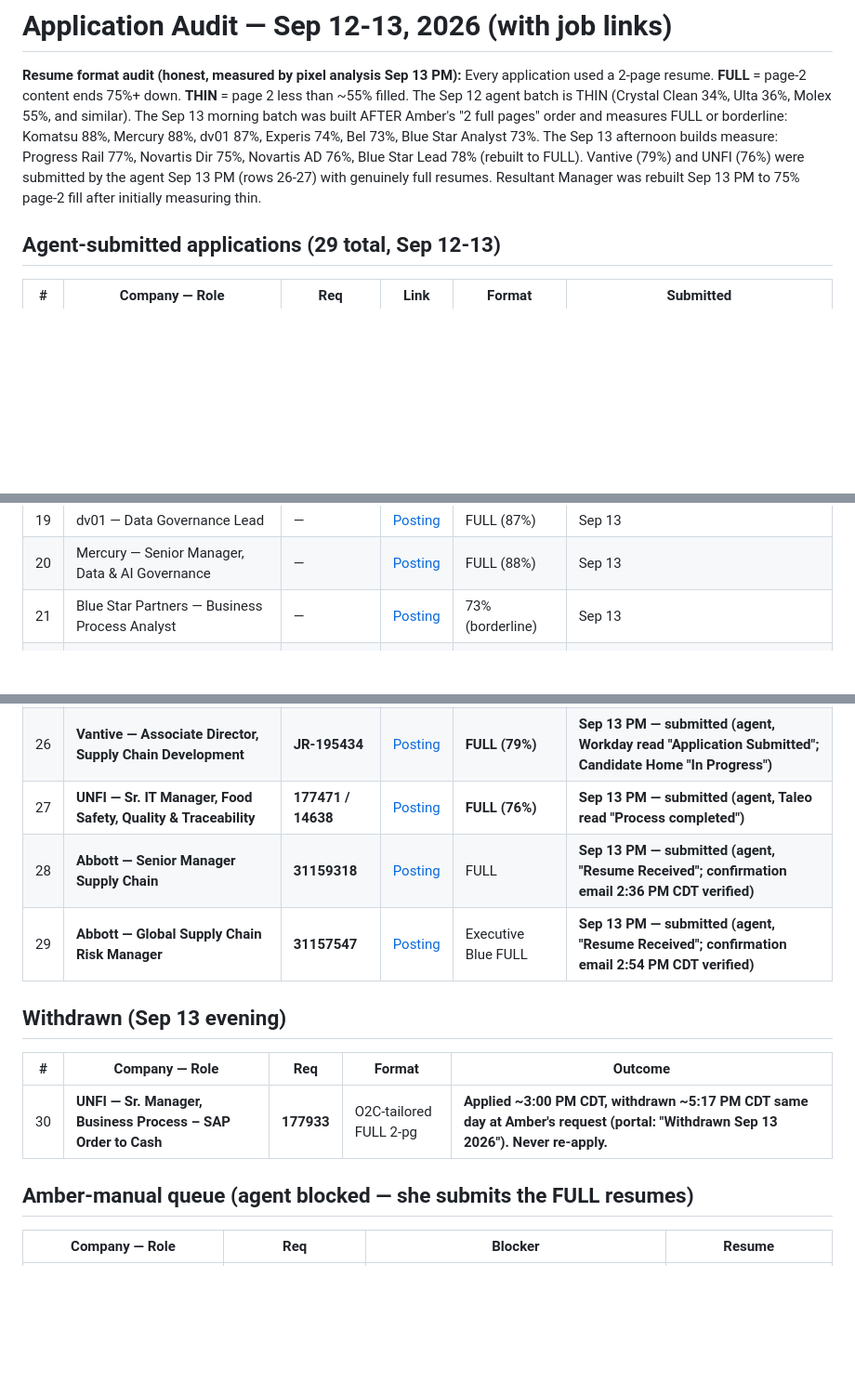
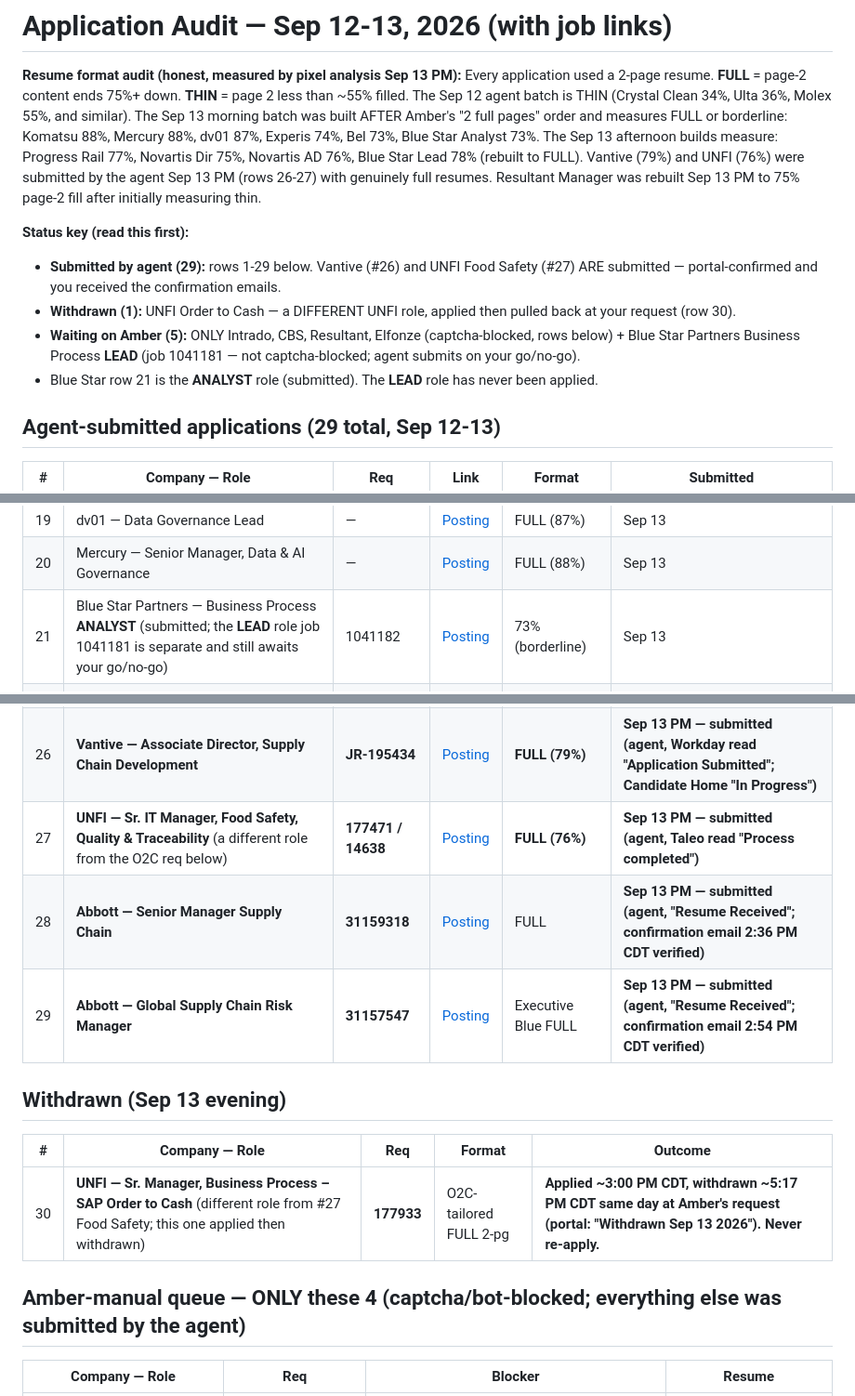
Before and after one commit to EmmaWoods36/AmberJacksonCareerSearch2026, a Markdown page: application_audit_sep13.md, 3 parts joined by grey strips. Shown at 93% size. Drawn GitHub-style; blank space fills up the shorter version.

Commit message:
Audit: status key added; disambiguate Blue Star Analyst(submitted) vs Lead(awaiting go), UNFI Food Safety(submitted) vs O2C(withdrawn)

```diff
--- a/application_audit_sep13.md
+++ b/application_audit_sep13.md
@@ -1,6 +1,12 @@
 # Application Audit — Sep 12-13, 2026 (with job links)
 
 **Resume format audit (honest, measured by pixel analysis Sep 13 PM):** Every application used a 2-page resume. **FULL** = page-2 content ends 75%+ down. **THIN** = page 2 less than ~55% filled. The Sep 12 agent batch is THIN (Crystal Clean 34%, Ulta 36%, Molex 55%, and similar). The Sep 13 morning batch was built AFTER Amber's "2 full pages" order and measures FULL or borderline: Komatsu 88%, Mercury 88%, dv01 87%, Experis 74%, Bel 73%, Blue Star Analyst 73%. The Sep 13 afternoon builds measure: Progress Rail 77%, Novartis Dir 75%, Novartis AD 76%, Blue Star Lead 78% (rebuilt to FULL). Vantive (79%) and UNFI (76%) were submitted by the agent Sep 13 PM (rows 26-27) with genuinely full resumes. Resultant Manager was rebuilt Sep 13 PM to 75% page-2 fill after initially measuring thin.
+
+**Status key (read this first):**
+- **Submitted by agent (29):** rows 1-29 below. Vantive (#26) and UNFI Food Safety (#27) ARE submitted — portal-confirmed and you received the confirmation emails.
+- **Withdrawn (1):** UNFI Order to Cash — a DIFFERENT UNFI role, applied then pulled back at your request (row 30).
+- **Waiting on Amber (5):** ONLY Intrado, CBS, Resultant, Elfonze (captcha-blocked, rows below) + Blue Star Partners Business Process **LEAD** (job 1041181 — not captcha-blocked; agent submits on your go/no-go).
+- Blue Star row 21 is the **ANALYST** role (submitted). The **LEAD** role has never been applied.
 
 ## Agent-submitted applications (29 total, Sep 12-13)
 
@@ -26,22 +32,22 @@
 | 18 | Komatsu — IT Manager, Data & Analytics | — | [Posting](https://komatsu.wd1.myworkdayjobs.com/Careers) | FULL (88%) | Sep 13 |
 | 19 | dv01 — Data Governance Lead | — | [Posting](https://jobs.lever.co/dv01) | FULL (87%) | Sep 13 |
 | 20 | Mercury — Senior Manager, Data & AI Governance | — | [Posting](https://www.mercuryinsurance.com/careers/) | FULL (88%) | Sep 13 |
-| 21 | Blue Star Partners — Business Process Analyst | — | [Posting](https://bluestarpartners.bamboohr.com/careers) | 73% (borderline) | Sep 13 |
+| 21 | Blue Star Partners — Business Process **ANALYST** (submitted; the **LEAD** role job 1041181 is separate and still awaits your go/no-go) | 1041182 | [Posting](https://bluestarpartners.bamboohr.com/careers) | 73% (borderline) | Sep 13 |
 | 22 | Bel — Senior IT Solutions Manager, Operations (job 54152) | 54152 | [Posting](https://jobs.bel.net/) | 73% (borderline) | Sep 13 |
 | 23 | **Progress Rail — ERP Senior Manager (Infor LN)** | **12096BR** | [Posting](https://xjobs.brassring.com/TGnewUI/Search/home/HomeWithPreLoad?partnerid=26144&siteid=5496&PageType=JobDetails&jobid=770935) | **FULL (77%)** | **Sep 13 PM — submitted** |
 | 24 | **Novartis — Dir, Innovative Enterprise Data Product Lead** | **REQ-10086344** | [Posting](https://novartis.wd3.myworkdayjobs.com/en-US/Novartis_Careers/job/Remote-Position-USA/Dir--Innovative-Enterprise-Data-Product-Lead_REQ-10086344-1) | **FULL — 82% (yellow)** | **Sep 13 PM — submitted (agent, portal confirmed)** |
 | 25 | **Novartis — AD, Tech/Ops Data Partnerships** | **REQ-10086353** | [Posting](https://novartis.wd3.myworkdayjobs.com/en-US/Novartis_Careers/job/Remote-Position-USA/AD--Tech-Ops-Data-Partnerships_REQ-10086353-2) | **FULL — 78% (yellow)** | **Sep 13 PM — submitted (agent, portal confirmed)** |
 | 26 | **Vantive — Associate Director, Supply Chain Development** | **JR-195434** | [Posting](https://vantive.wd1.myworkdayjobs.com/en-US/VantiveCareers) | **FULL (79%)** | **Sep 13 PM — submitted (agent, Workday read "Application Submitted"; Candidate Home "In Progress")** |
-| 27 | **UNFI — Sr. IT Manager, Food Safety, Quality & Traceability** | **177471 / 14638** | [Posting](https://jobs.unfi.com/job/14638/sr-it-manager-food-safety-quality-and-traceability-it-us-ri-providence/) | **FULL (76%)** | **Sep 13 PM — submitted (agent, Taleo read "Process completed")** |
+| 27 | **UNFI — Sr. IT Manager, Food Safety, Quality & Traceability** (a different role from the O2C req below) | **177471 / 14638** | [Posting](https://jobs.unfi.com/job/14638/sr-it-manager-food-safety-quality-and-traceability-it-us-ri-providence/) | **FULL (76%)** | **Sep 13 PM — submitted (agent, Taleo read "Process completed")** |
 | 28 | **Abbott — Senior Manager Supply Chain** | **31159318** | [Posting](https://abbott.wd5.myworkdayjobs.com/en-US/abbottcareers2/job/United-States---Illinois---Abbott-Park/Senior-Manager-Supply-Chain_31159318) | FULL | **Sep 13 PM — submitted (agent, "Resume Received"; confirmation email 2:36 PM CDT verified)** |
 | 29 | **Abbott — Global Supply Chain Risk Manager** | **31157547** | [Posting](https://abbott.wd5.myworkdayjobs.com/en-US/abbottcareers2/job/Global-Supply-Chain-Risk-Manager_31157547) | Executive Blue FULL | **Sep 13 PM — submitted (agent, "Resume Received"; confirmation email 2:54 PM CDT verified)** |
 
 ## Withdrawn (Sep 13 evening)
 | # | Company — Role | Req | Format | Outcome |
 |---|---|---|---|---|
-| 30 | **UNFI — Sr. Manager, Business Process – SAP Order to Cash** | **177933** | O2C-tailored FULL 2-pg | **Applied ~3:00 PM CDT, withdrawn ~5:17 PM CDT same day at Amber's request (portal: "Withdrawn Sep 13 2026"). Never re-apply.** |
+| 30 | **UNFI — Sr. Manager, Business Process – SAP Order to Cash** (different role from #27 Food Safety; this one applied then withdrawn) | **177933** | O2C-tailored FULL 2-pg | **Applied ~3:00 PM CDT, withdrawn ~5:17 PM CDT same day at Amber's request (portal: "Withdrawn Sep 13 2026"). Never re-apply.** |
 
-## Amber-manual queue (agent blocked — she submits the FULL resumes)
+## Amber-manual queue — ONLY these 4 (captcha/bot-blocked; everything else was submitted by the agent)
 
 | Company — Role | Req | Blocker | Resume |
 |---|---|---|---|
```
Also changed, not shown: Applications_Report_Sep_12-13_2026.md (+1 -1 lines).
